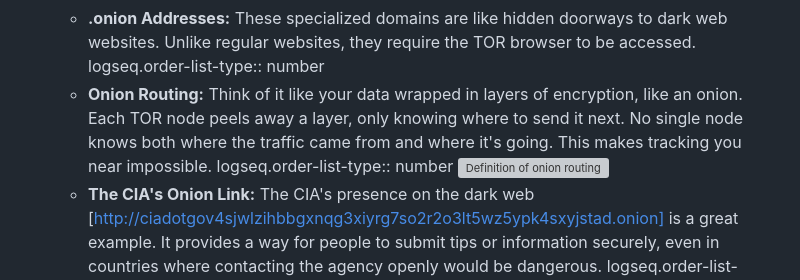
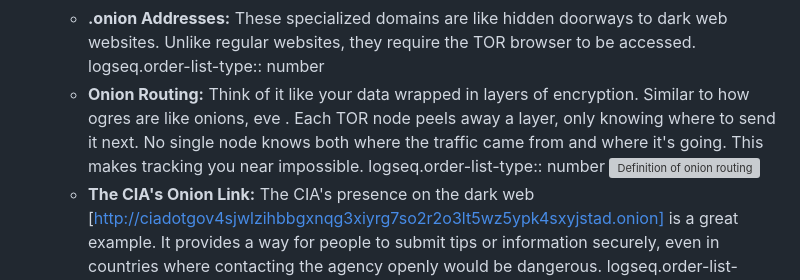
Before and after one commit to Mr-Owllers/logseq, a Markdown page: pages/Workshops/Dark Web.md, the part around the change. Rendered like a GitHub page; grey boxes are pictures that could not be loaded.

Commit message:
Auto saved by Logseq

```diff
--- a/pages/Workshops/Dark Web.md
+++ b/pages/Workshops/Dark Web.md
@@ -15,7 +15,7 @@ icon::  🧅
 	  ![TOR Network](https://github.com/Mr-Owllers/logseq/blob/main/assets/image_1751802556299_0.png?raw=true){:height 564, :width 1084}
 	- **.onion Addresses:** These specialized domains are like hidden doorways to dark web websites. Unlike regular websites, they require the TOR browser to be accessed.
 	  logseq.order-list-type:: number
-	- **Onion Routing:** Think of it like your data wrapped in layers of encryption, like an onion. Each TOR node peels away a layer, only knowing where to send it next. No single node knows both where the traffic came from and where it's going. This makes tracking you near impossible.
+	- **Onion Routing:** Think of it like your data wrapped in layers of encryption. Similar to how ogres are like onions, eve . Each TOR node peels away a layer, only knowing where to send it next. No single node knows both where the traffic came from and where it's going. This makes tracking you near impossible.
 	  logseq.order-list-type:: number
 	  ![Definition of onion routing](https://i.pcmag.com/imagery/encyclopedia-terms/onion-routing-onion.fit_lim.size_1050x.jpg)
 	- **The CIA's Onion Link:** The CIA's presence on the dark web [http://ciadotgov4sjwlzihbbgxnqg3xiyrg7so2r2o3lt5wz5ypk4sxyjstad.onion] is a great example. It provides a way for people to submit tips or information securely, even in countries where contacting the agency openly would be dangerous.
```
